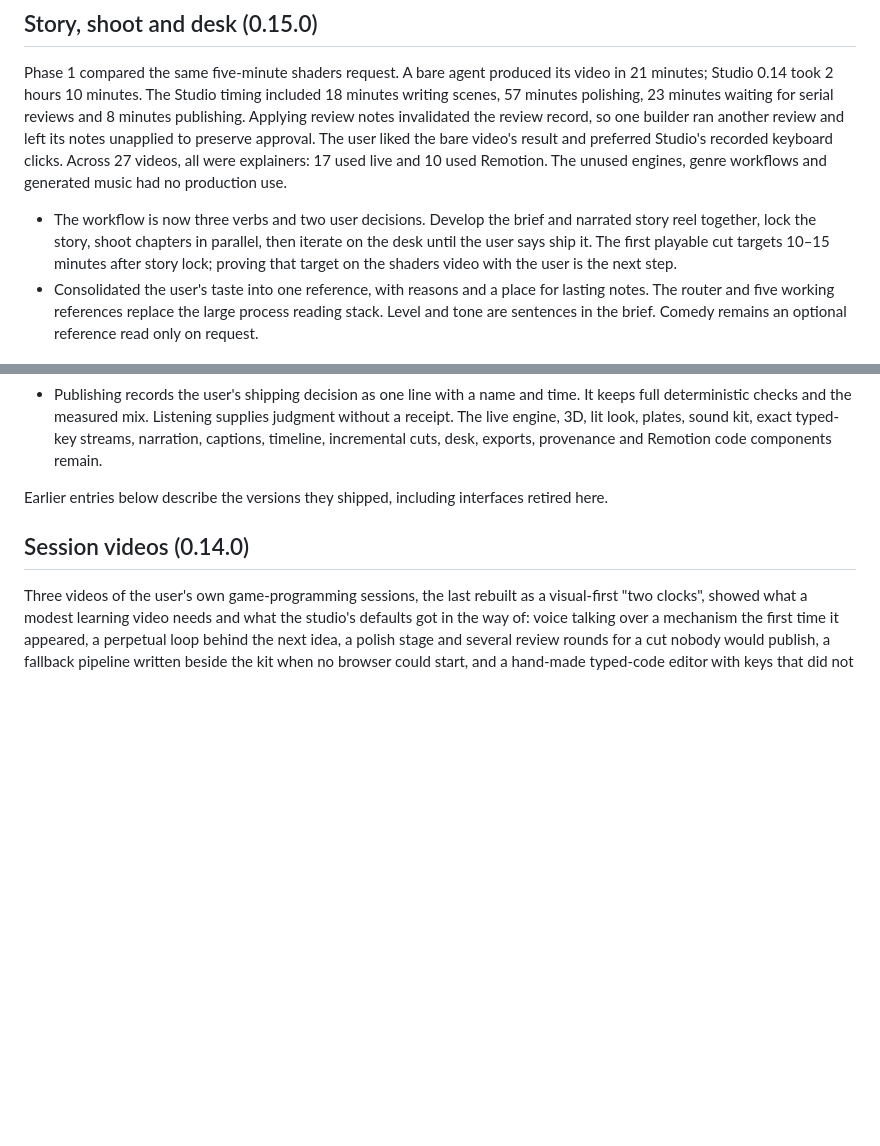
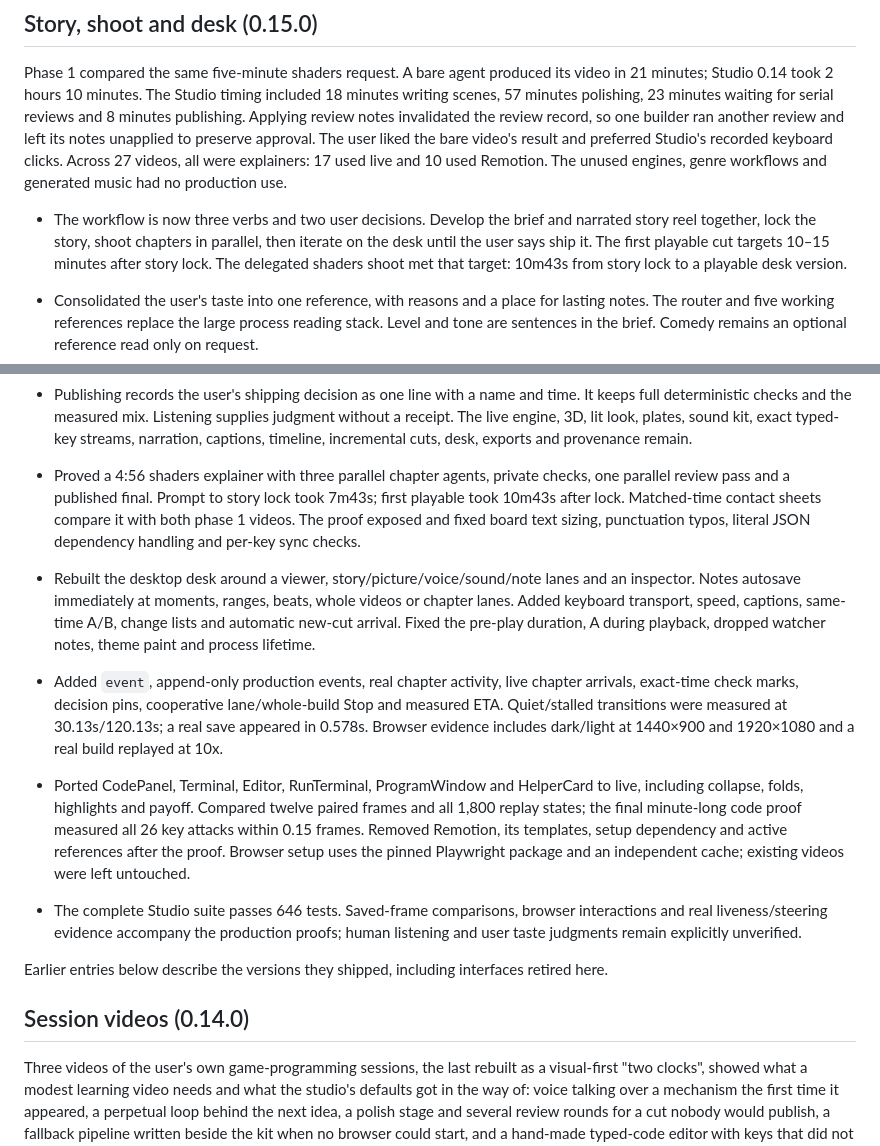
Before and after one commit to papersson/papershop, a Markdown page: studio/HISTORY.md, 2 parts joined by grey strips. Drawn GitHub-style; blank space fills up the shorter version.

Commit message:
Document the shoot proof, review desk and single renderer

```diff
--- a/studio/HISTORY.md
+++ b/studio/HISTORY.md
@@ -15,8 +15,8 @@ used Remotion. The unused engines, genre workflows and generated music had no pr
 
 - The workflow is now three verbs and two user decisions. Develop the brief and narrated story
   reel together, lock the story, shoot chapters in parallel, then iterate on the desk until the
-  user says ship it. The first playable cut targets 10–15 minutes after story lock; proving that
-  target on the shaders video with the user is the next step.
+  user says ship it. The first playable cut targets 10–15 minutes after story lock. The delegated
+  shaders shoot met that target: 10m43s from story lock to a playable desk version.
 - Consolidated the user's taste into one reference, with reasons and a place for lasting notes.
   The router and five working references replace the large process reading stack. Level and tone
   are sentences in the brief. Comedy remains an optional reference read only on request.
@@ -38,7 +38,28 @@ used Remotion. The unused engines, genre workflows and generated music had no pr
 - Publishing records the user's shipping decision as one line with a name and time. It keeps
   full deterministic checks and the measured mix. Listening supplies judgment without a receipt.
   The live engine, 3D, lit look, plates, sound kit, exact typed-key streams, narration, captions,
-  timeline, incremental cuts, desk, exports, provenance and Remotion code components remain.
+  timeline, incremental cuts, desk, exports and provenance remain.
+
+- Proved a 4:56 shaders explainer with three parallel chapter agents, private checks, one parallel
+  review pass and a published final. Prompt to story lock took 7m43s; first playable took 10m43s
+  after lock. Matched-time contact sheets compare it with both phase 1 videos. The proof exposed
+  and fixed board text sizing, punctuation typos, literal JSON dependency handling and per-key sync checks.
+- Rebuilt the desktop desk around a viewer, story/picture/voice/sound/note lanes and an inspector.
+  Notes autosave immediately at moments, ranges, beats, whole videos or chapter lanes. Added keyboard
+  transport, speed, captions, same-time A/B, change lists and automatic new-cut arrival. Fixed the
+  pre-play duration, A during playback, dropped watcher notes, theme paint and process lifetime.
+- Added `event`, append-only production events, real chapter activity, live chapter arrivals,
+  exact-time check marks, decision pins, cooperative lane/whole-build Stop and measured ETA.
+  Quiet/stalled transitions were measured at 30.13s/120.13s; a real save appeared in 0.578s.
+  Browser evidence includes dark/light at 1440×900 and 1920×1080 and a real build replayed at 10x.
+- Ported CodePanel, Terminal, Editor, RunTerminal, ProgramWindow and HelperCard to live, including
+  collapse, folds, highlights and payoff. Compared twelve paired frames and all 1,800 replay states;
+  the final minute-long code proof measured all 26 key attacks within 0.15 frames. Removed Remotion,
+  its templates, setup dependency and active references after the proof. Browser setup uses the
+  pinned Playwright package and an independent cache; existing videos were left untouched.
+- The complete Studio suite passes 646 tests. Saved-frame comparisons, browser interactions and
+  real liveness/steering evidence accompany the production proofs; human listening and user taste
+  judgments remain explicitly unverified.
 
 Earlier entries below describe the versions they shipped, including interfaces retired here.
 
```
Also changed, not shown: 1 other file.
